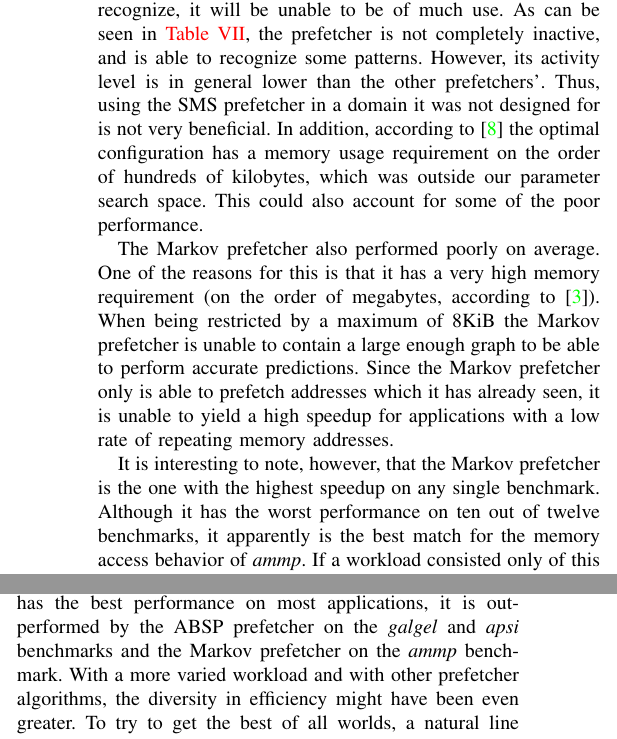
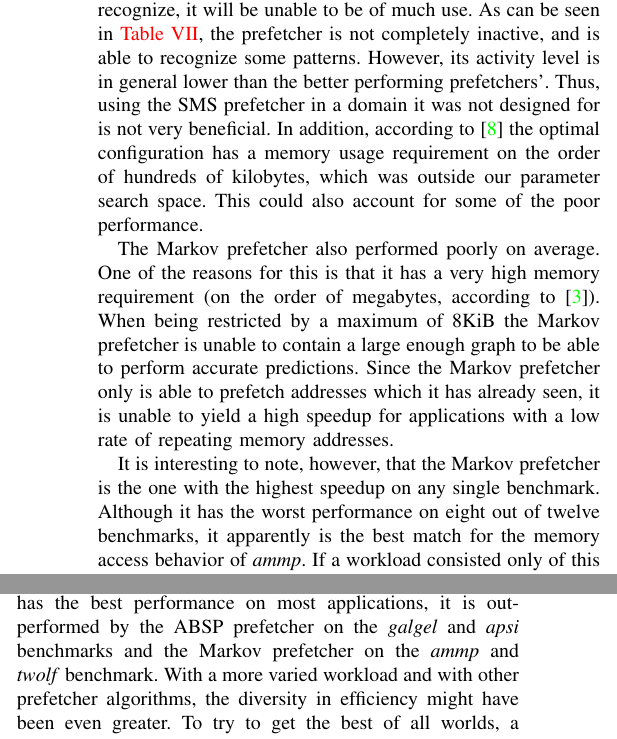
Before and after one commit to hakonfam/TDT4260, a LaTeX paper (report/main.tex, which reads report/discussion/combining.tex, report/discussion/variability.tex): two parts of the columns of page 6 of 7, joined at a grey line, cut so that both start at the same text. Compiled offline with pdfLaTeX.

Commit message:
fixes of markov data

```diff
--- a/report/discussion/combining.tex
+++ b/report/discussion/combining.tex
@@ -3,12 +3,12 @@
 Although the GHB prefetcher has the best performance on most
 applications, it is outperformed by the ABSP prefetcher on the
 \emph{galgel} and \emph{apsi} benchmarks and the Markov prefetcher on
-the \emph{ammp} benchmark. With a more varied workload and with other
-prefetcher algorithms, the diversity in efficiency might have been
-even greater. To try to get the best of all worlds, a natural line of
-thought would be to attempt to combine two or more of the
-prefetchers. This could be done in two ways. One way would be to try
-and merge the two algorithms into a single prefetching
+the \emph{ammp} and \emph{twolf} benchmark. With a more varied
+workload and with other prefetcher algorithms, the diversity in
+efficiency might have been even greater. To try to get the best of all
+worlds, a natural line of thought would be to attempt to combine two
+or more of the prefetchers. This could be done in two ways. One way
+would be to try and merge the two algorithms into a single prefetching
 algorithm. Another way would be to create a controlling unit utilizing
 heuristics to choose which of the prefetchers should be used at a
 given time.
--- a/report/discussion/variability.tex
+++ b/report/discussion/variability.tex
@@ -35,12 +35,13 @@ access patterns the SMS prefetcher attempts to recognize, it will be
 unable to be of much use. As can be seen in
 \autoref{tab:numPrefetches}, the prefetcher is not completely
 inactive, and is able to recognize some patterns. However, its
-activity level is in general lower than the other prefetchers'. Thus,
-using the SMS prefetcher in a domain it was not designed for is not
-very beneficial. In addition, according to~\cite{SMS} the optimal
-configuration has a memory usage requirement on the order of hundreds
-of kilobytes, which was outside our parameter search space. This could
-also account for some of the poor performance.
+activity level is in general lower than the better performing
+prefetchers'. Thus, using the SMS prefetcher in a domain it was not
+designed for is not very beneficial. In addition, according
+to~\cite{SMS} the optimal configuration has a memory usage requirement
+on the order of hundreds of kilobytes, which was outside our parameter
+search space. This could also account for some of the poor
+performance.
 
 The Markov prefetcher also performed poorly on average. One of the
 reasons for this is that it has a very high memory requirement (on the
@@ -53,7 +54,7 @@ with a low rate of repeating memory addresses.
 
 It is interesting to note, however, that the Markov prefetcher is the
 one with the highest speedup on any single benchmark. Although it has
-the worst performance on ten out of twelve benchmarks, it apparently
+the worst performance on eight out of twelve benchmarks, it apparently
 is the best match for the memory access behavior of \emph{ammp}. If a
 workload consisted only of this kind of workload, then the Markov
 prefetcher would arguably be a valid choice.
```
Also changed, not shown: report/conclusion.tex (+1 -1 lines), report/discussion/discussion.tex (+0 -1 lines), report/result.tex (+12 -12 lines), report/figures/init_results.png, report/discussion/variability.tex (2 more changed lines).
